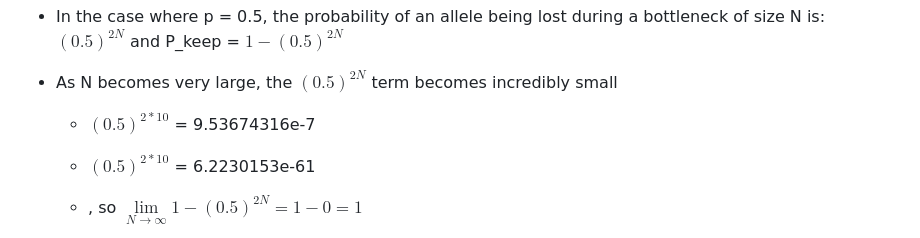
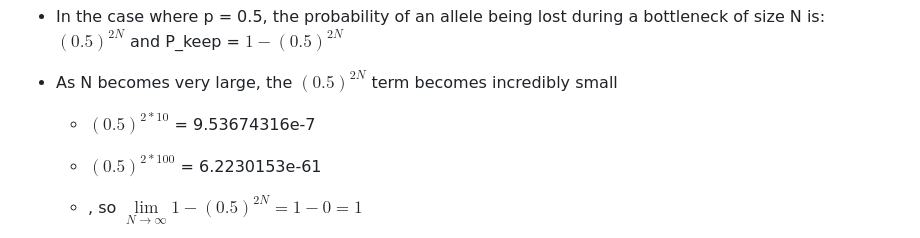
Before and after one commit to jpuritz/BIO_594_2023, a Markdown page: Exercises_ProbSets/Week04/ZoeDellaert_Week4_Answers.md, the part around the change. Drawn GitHub-style.

Commit message:
Update math fmt problem 1

```diff
--- a/Exercises_ProbSets/Week04/ZoeDellaert_Week4_Answers.md
+++ b/Exercises_ProbSets/Week04/ZoeDellaert_Week4_Answers.md
@@ -17,7 +17,7 @@
    - As N becomes very large, the $(0.5)^{2N}$ term becomes incredibly small
 
       - $(0.5)^{2*10}$ = 9.53674316e-7
-      - $(0.5)^{2*10}$ = 6.2230153e-61
+      - $(0.5)^{2*100}$ = 6.2230153e-61
 
       - , so $\lim\limits_{N \to \infty}1-(0.5)^{2N} = 1-0 = 1$
    - This holds for other values of p as well, as any value less than 1 (all allele frequencies) with the power of "^2N" will approach zero as N grows.
```
